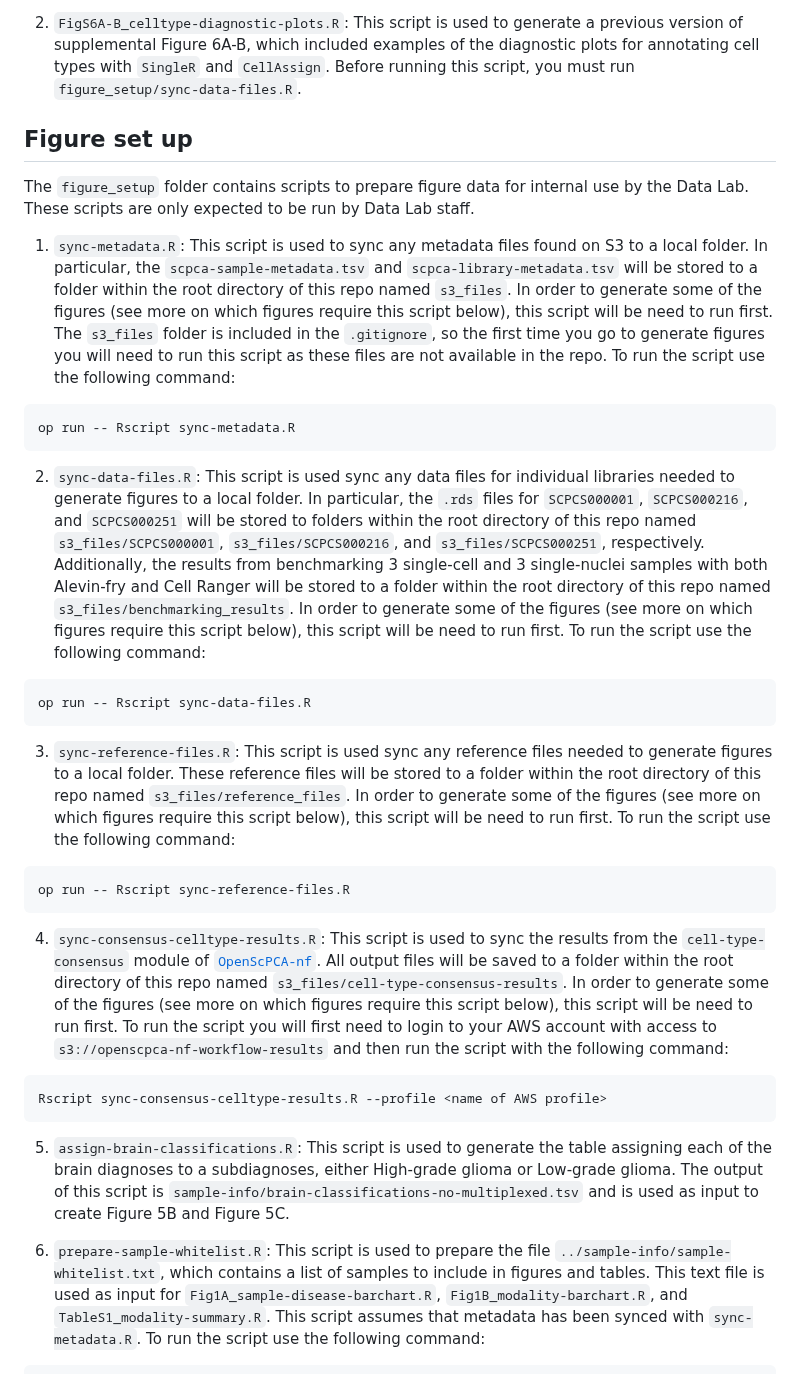
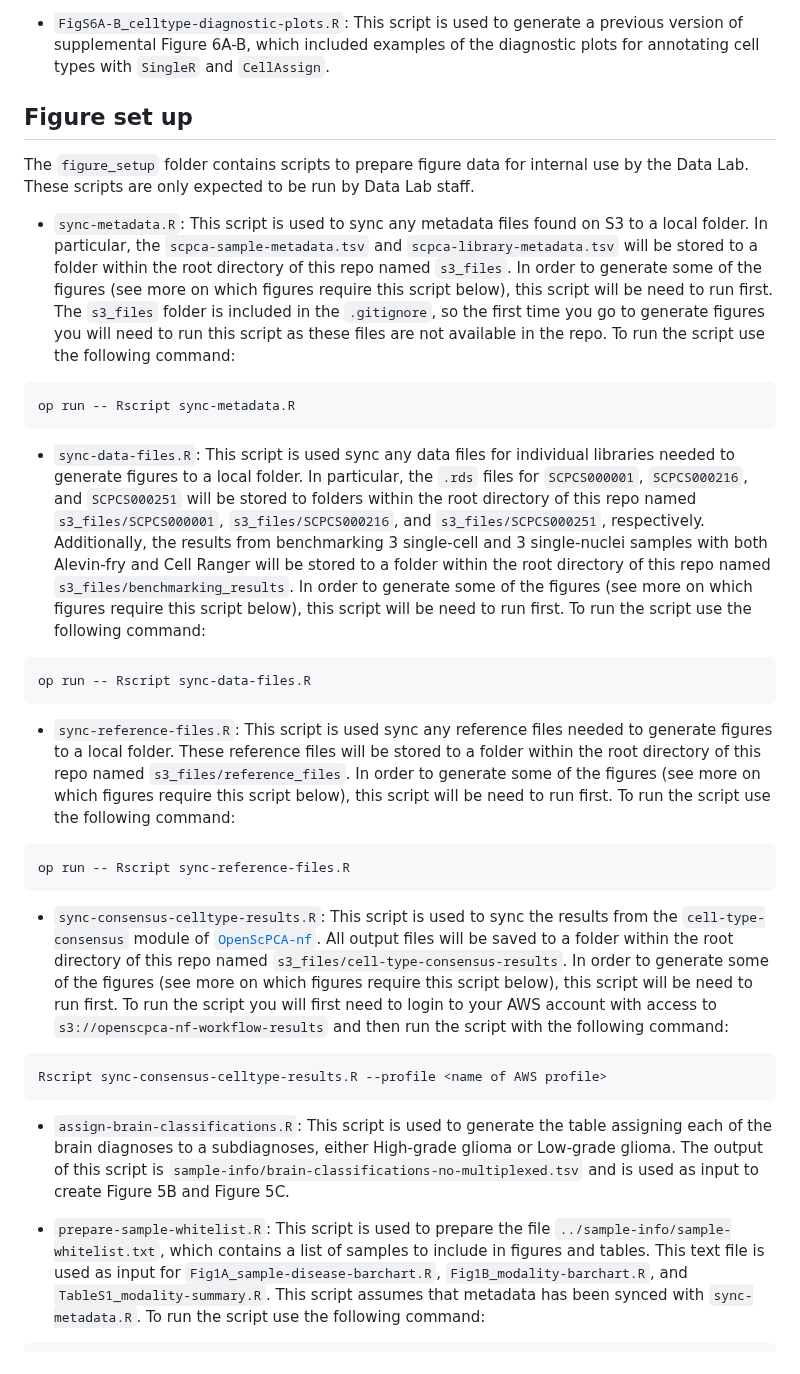
Before and after one commit to AlexsLemonade/scpca-paper-figures, a Markdown page: scripts/README.md, the part around one of its changes. Rendered like a GitHub page.

````diff
--- a/scripts/README.md
+++ b/scripts/README.md
@@ -69,6 +54,5 @@ Before running this script, you must run `figure_setup/sync-data-files.R`.
 
-2. `FigS6A-B_celltype-diagnostic-plots.R`: This script is used to generate a previous version of supplemental Figure 6A-B, which included examples of the diagnostic plots for annotating cell types with `SingleR` and `CellAssign`.
-Before running this script, you must run `figure_setup/sync-data-files.R`.
+* `FigS6A-B_celltype-diagnostic-plots.R`: This script is used to generate a previous version of supplemental Figure 6A-B, which included examples of the diagnostic plots for annotating cell types with `SingleR` and `CellAssign`.
 
 
 ## Figure set up
@@ -76,7 +60,7 @@ Before running this script, you must run `figure_setup/sync-data-files.R`.
 The `figure_setup` folder contains scripts to prepare figure data for internal use by the Data Lab.
 These scripts are only expected to be run by Data Lab staff.
 
-1. `sync-metadata.R`: This script is used to sync any metadata files found on S3 to a local folder.
+* `sync-metadata.R`: This script is used to sync any metadata files found on S3 to a local folder.
 In particular, the `scpca-sample-metadata.tsv` and `scpca-library-metadata.tsv` will be stored to a folder within the root directory of this repo named `s3_files`.
 In order to generate some of the figures (see more on which figures require this script below), this script will be need to run first.
 The `s3_files` folder is included in the `.gitignore`, so the first time you go to generate figures you will need to run this script as these files are not available in the repo.
@@ -86,7 +70,7 @@ To run the script use the following command:
 op run -- Rscript sync-metadata.R
 ```
 
-2. `sync-data-files.R`: This script is used sync any data files for individual libraries needed to generate figures to a local folder.
+* `sync-data-files.R`: This script is used sync any data files for individual libraries needed to generate figures to a local folder.
 In particular, the `.rds` files for `SCPCS000001`, `SCPCS000216`, and `SCPCS000251` will be stored to folders within the root directory of this repo named `s3_files/SCPCS000001`, `s3_files/SCPCS000216`, and `s3_files/SCPCS000251`, respectively.
 Additionally, the results from benchmarking 3 single-cell and 3 single-nuclei samples with both Alevin-fry and Cell Ranger will be stored to a folder within the root directory of this repo named `s3_files/benchmarking_results`.
 In order to generate some of the figures (see more on which figures require this script below), this script will be need to run first.
@@ -96,7 +80,7 @@ To run the script use the following command:
 op run -- Rscript sync-data-files.R
 ```
 
-3. `sync-reference-files.R`: This script is used sync any reference files needed to generate figures to a local folder.
+* `sync-reference-files.R`: This script is used sync any reference files needed to generate figures to a local folder.
 These reference files will be stored to a folder within the root directory of this repo named `s3_files/reference_files`.
 In order to generate some of the figures (see more on which figures require this script below), this script will be need to run first.
 To run the script use the following command:
@@ -105,7 +89,7 @@ To run the script use the following command:
 op run -- Rscript sync-reference-files.R
 ```
 
-4. `sync-consensus-celltype-results.R`: This script is used to sync the results from the `cell-type-consensus` module of [`OpenScPCA-nf`](https://github.com/AlexsLemonade/OpenScPCA-nf).
+* `sync-consensus-celltype-results.R`: This script is used to sync the results from the `cell-type-consensus` module of [`OpenScPCA-nf`](https://github.com/AlexsLemonade/OpenScPCA-nf).
 All output files will be saved to a folder within the root directory of this repo named `s3_files/cell-type-consensus-results`.
 In order to generate some of the figures (see more on which figures require this script below), this script will be need to run first.
 To run the script you will first need to login to your AWS account with access to `s3://openscpca-nf-workflow-results` and then run the script with the following command:
@@ -114,10 +98,10 @@ To run the script you will first need to login to your AWS account with access t
 Rscript sync-consensus-celltype-results.R --profile <name of AWS profile>
 ```
 
-5. `assign-brain-classifications.R`: This script is used to generate the table assigning each of the brain diagnoses to a subdiagnoses, either High-grade glioma or Low-grade glioma.
+* `assign-brain-classifications.R`: This script is used to generate the table assigning each of the brain diagnoses to a subdiagnoses, either High-grade glioma or Low-grade glioma.
 The output of this script is `sample-info/brain-classifications-no-multiplexed.tsv` and is used as input to create Figure 5B and Figure 5C.
 
-6. `prepare-sample-whitelist.R`: This script is used to prepare the file `../sample-info/sample-whitelist.txt`, which contains a list of samples to include in figures and tables.
+* `prepare-sample-whitelist.R`: This script is used to prepare the file `../sample-info/sample-whitelist.txt`, which contains a list of samples to include in figures and tables.
 This text file is used as input for `Fig1A_sample-disease-barchart.R`, `Fig1B_modality-barchart.R`, and `TableS1_modality-summary.R`.
 This script assumes that metadata has been synced with `sync-metadata.R`.
 To run the script use the following command:
````
Also changed, not shown: other parts of scripts/README.md (+18 -33 lines).
